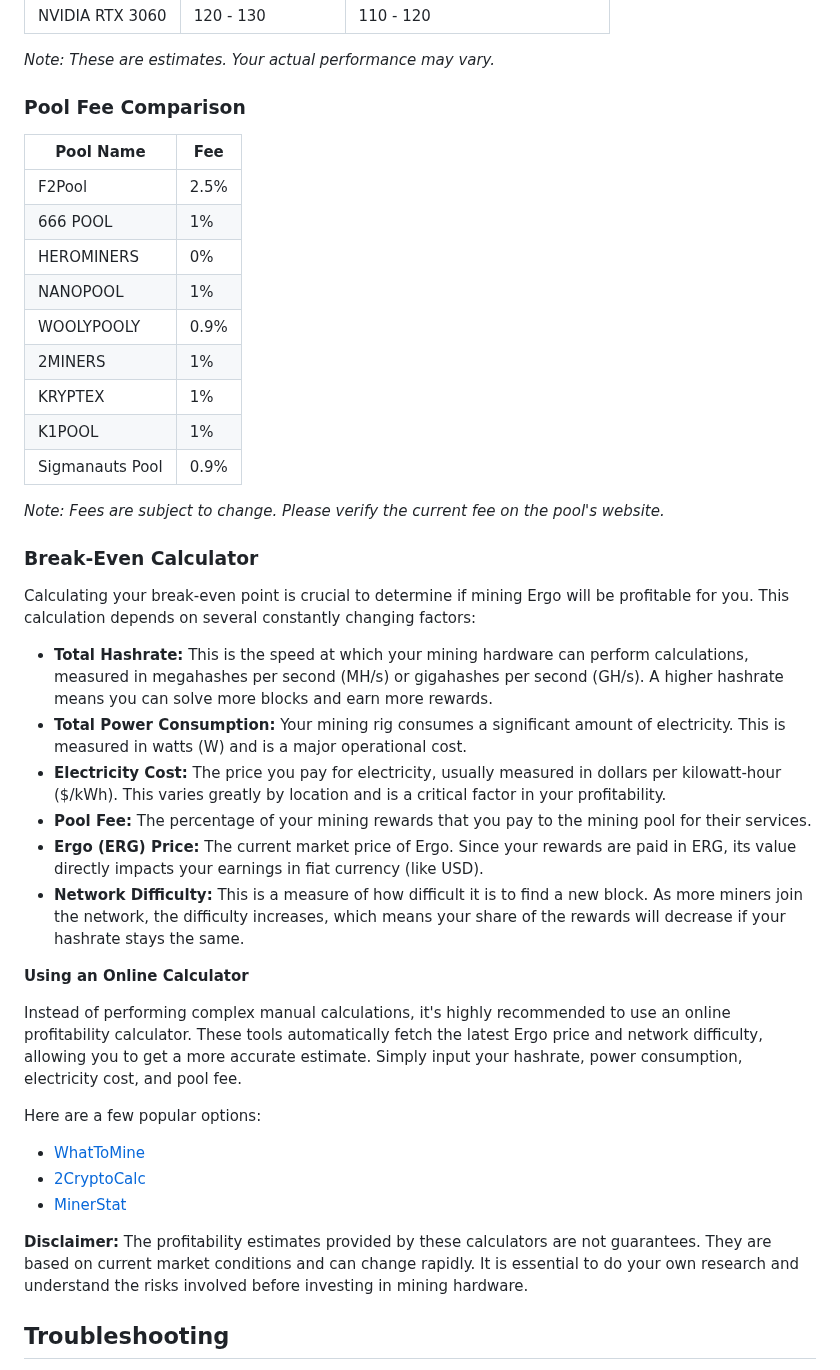
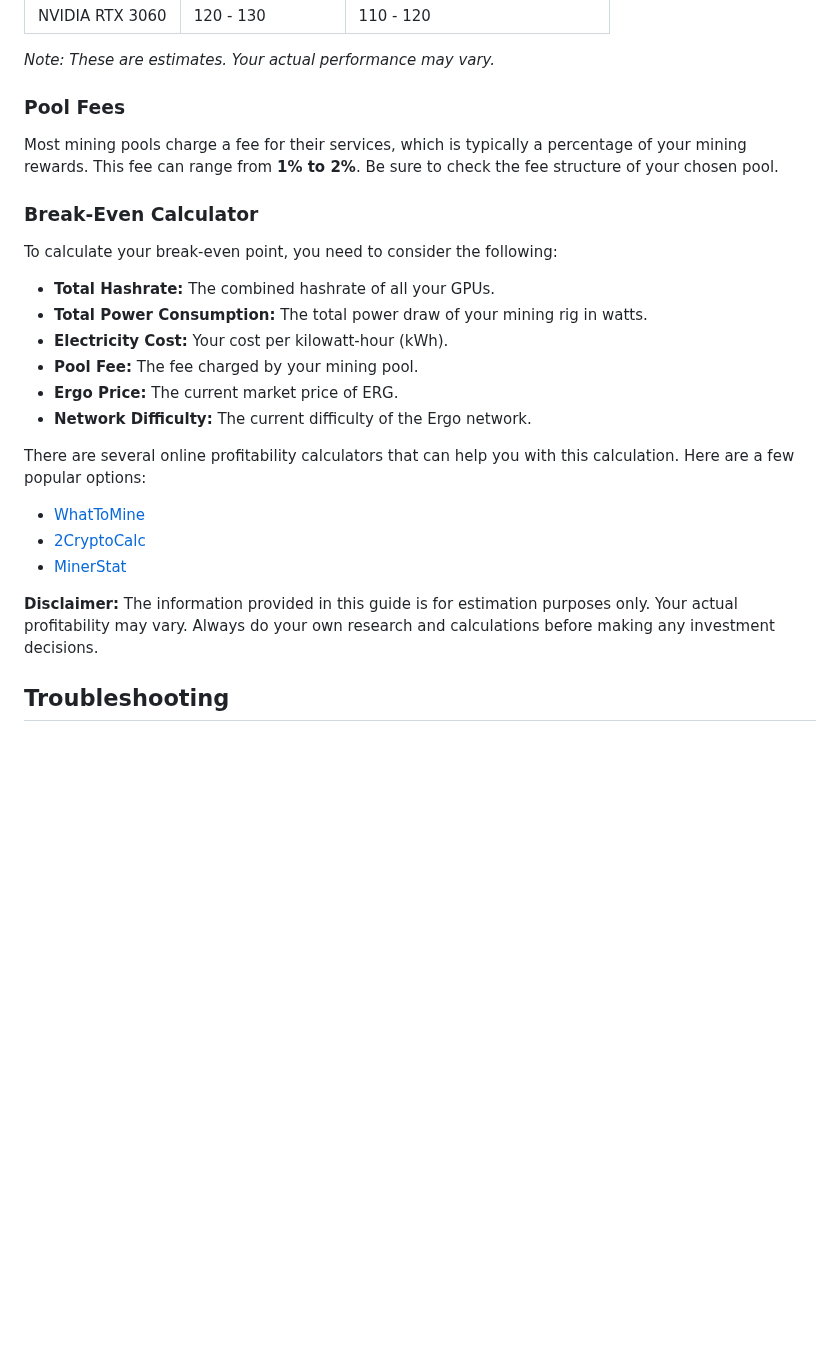
Before and after one commit to username-anthony-is-not-available/ergo-docker-miner, a Markdown page: README.md, the part around the change. GitHub-like rendering; blank space fills up the shorter version.

```diff
--- a/README.md
+++ b/README.md
@@ -151,44 +151,28 @@ The following table lists the approximate hashrate and power consumption for pop
 
 *Note: These are estimates. Your actual performance may vary.*
 
-### Pool Fee Comparison
+### Pool Fees
 
-| Pool Name        | Fee   |
-| ---------------- | ----- |
-| F2Pool           | 2.5%  |
-| 666 POOL         | 1%    |
-| HEROMINERS       | 0%    |
-| NANOPOOL         | 1%    |
-| WOOLYPOOLY       | 0.9%  |
-| 2MINERS          | 1%    |
-| KRYPTEX          | 1%    |
-| K1POOL           | 1%    |
-| Sigmanauts Pool  | 0.9%  |
-
-*Note: Fees are subject to change. Please verify the current fee on the pool's website.*
+Most mining pools charge a fee for their services, which is typically a percentage of your mining rewards. This fee can range from **1% to 2%**. Be sure to check the fee structure of your chosen pool.
 
 ### Break-Even Calculator
 
-Calculating your break-even point is crucial to determine if mining Ergo will be profitable for you. This calculation depends on several constantly changing factors:
+To calculate your break-even point, you need to consider the following:
 
-*   **Total Hashrate:** This is the speed at which your mining hardware can perform calculations, measured in megahashes per second (MH/s) or gigahashes per second (GH/s). A higher hashrate means you can solve more blocks and earn more rewards.
-*   **Total Power Consumption:** Your mining rig consumes a significant amount of electricity. This is measured in watts (W) and is a major operational cost.
-*   **Electricity Cost:** The price you pay for electricity, usually measured in dollars per kilowatt-hour ($/kWh). This varies greatly by location and is a critical factor in your profitability.
-*   **Pool Fee:** The percentage of your mining rewards that you pay to the mining pool for their services.
-*   **Ergo (ERG) Price:** The current market price of Ergo. Since your rewards are paid in ERG, its value directly impacts your earnings in fiat currency (like USD).
-*   **Network Difficulty:** This is a measure of how difficult it is to find a new block. As more miners join the network, the difficulty increases, which means your share of the rewards will decrease if your hashrate stays the same.
+*   **Total Hashrate:** The combined hashrate of all your GPUs.
+*   **Total Power Consumption:** The total power draw of your mining rig in watts.
+*   **Electricity Cost:** Your cost per kilowatt-hour (kWh).
+*   **Pool Fee:** The fee charged by your mining pool.
+*   **Ergo Price:** The current market price of ERG.
+*   **Network Difficulty:** The current difficulty of the Ergo network.
 
-**Using an Online Calculator**
-
-Instead of performing complex manual calculations, it's highly recommended to use an online profitability calculator. These tools automatically fetch the latest Ergo price and network difficulty, allowing you to get a more accurate estimate. Simply input your hashrate, power consumption, electricity cost, and pool fee.
-
-Here are a few popular options:
+There are several online profitability calculators that can help you with this calculation. Here are a few popular options:
 
 *   [WhatToMine](https://whattomine.com/coins/345-erg-autolykos2)
 *   [2CryptoCalc](https://2cryptocalc.com/erg-mining-calculator)
 *   [MinerStat](https://minerstat.com/coin/ERG)
 
-**Disclaimer:** The profitability estimates provided by these calculators are not guarantees. They are based on current market conditions and can change rapidly. It is essential to do your own research and understand the risks involved before investing in mining hardware.
+**Disclaimer:** The information provided in this guide is for estimation purposes only. Your actual profitability may vary. Always do your own research and calculations before making any investment decisions.
 
 ## Troubleshooting
 
```
